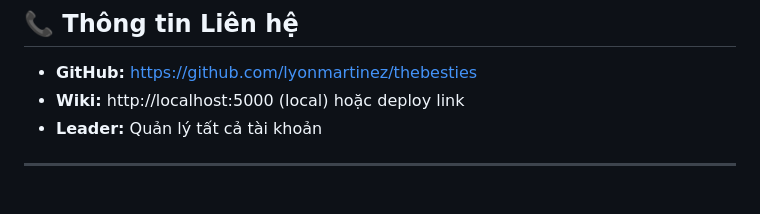
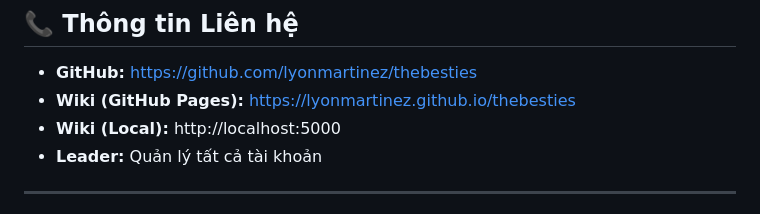
Before and after one commit to lyonmartinez/thebesties, a Markdown page: FEATURES.md, the part around the change. Rendered like a GitHub page.

Commit message:
Update: Add GitHub Pages URL to FEATURES.md

```diff
--- a/FEATURES.md
+++ b/FEATURES.md
@@ -267,7 +267,8 @@ Không cần thao tác thủ công! 🎉
 ## 📞 Thông tin Liên hệ
 
 - **GitHub:** https://github.com/lyonmartinez/thebesties
-- **Wiki:** http://localhost:5000 (local) hoặc deploy link
+- **Wiki (GitHub Pages):** https://lyonmartinez.github.io/thebesties
+- **Wiki (Local):** http://localhost:5000
 - **Leader:** Quản lý tất cả tài khoản
 
 ---
```
